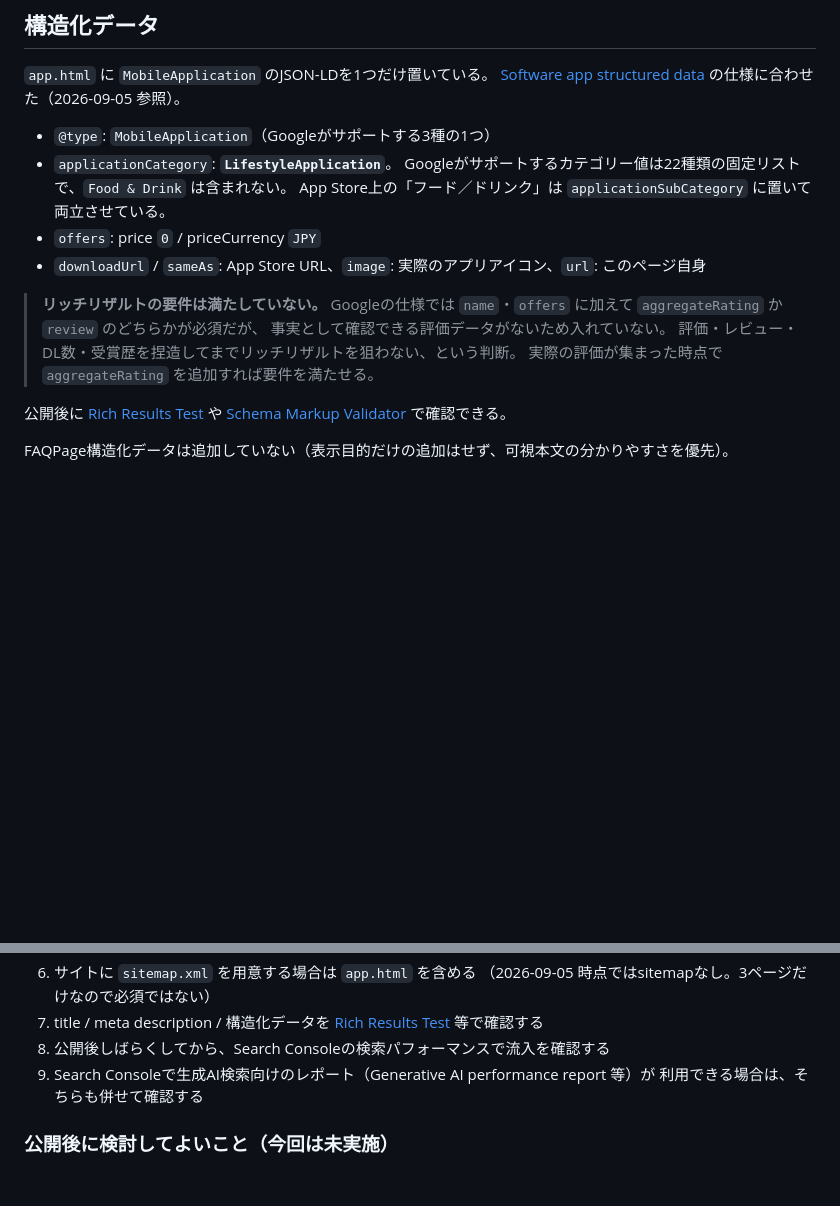
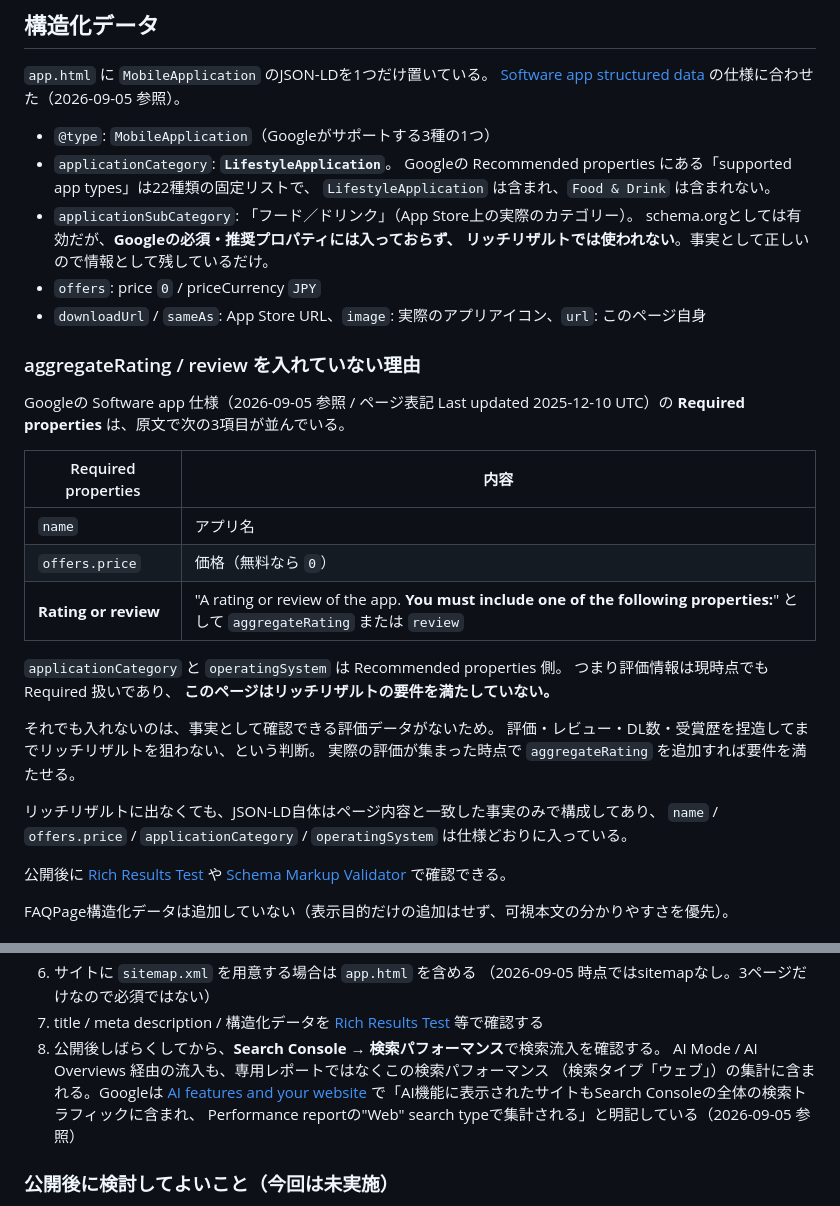
Before and after one commit to isagiyoi/tabeporu-support, a Markdown page: README.md, 2 parts joined by grey strips. Rendered like a GitHub page; blank space fills up the shorter version.

Commit message:
READMEの構造化データ・Search Console記述を公式仕様に合わせて訂正
- Software app仕様のRequired propertiesを原文どおり
  name / offers.price / Rating or review（aggregateRating または review）
  として明記し、applicationCategory・operatingSystemがRecommended側であることを補足
- applicationSubCategoryがGoogleの必須・推奨に含まれず
  リッチリザルトでは使われないことを明記
- AI Mode / AI Overviewsの流入は専用レポートではなく
  検索パフォーマンス（検索タイプ「ウェブ」）に含まれる、という説明へ訂正

app.htmlのJSON-LDは変更なし（評価情報は捏造せず追加しない）。

Co-Authored-By: Claude Opus 5 <noreply@anthropic.com>

```diff
--- a/README.md
+++ b/README.md
@@ -98,16 +98,35 @@ Google Search Central の
 
 - `@type`: `MobileApplication`（Googleがサポートする3種の1つ）
 - `applicationCategory`: **`LifestyleApplication`**。
-  Googleがサポートするカテゴリー値は22種類の固定リストで、`Food & Drink` は含まれない。
-  App Store上の「フード／ドリンク」は `applicationSubCategory` に置いて両立させている。
+  Googleの Recommended properties にある「supported app types」は22種類の固定リストで、
+  `LifestyleApplication` は含まれ、`Food & Drink` は含まれない。
+- `applicationSubCategory`: 「フード／ドリンク」（App Store上の実際のカテゴリー）。
+  schema.orgとしては有効だが、**Googleの必須・推奨プロパティには入っておらず、
+  リッチリザルトでは使われない**。事実として正しいので情報として残しているだけ。
 - `offers`: price `0` / priceCurrency `JPY`
 - `downloadUrl` / `sameAs`: App Store URL、`image`: 実際のアプリアイコン、`url`: このページ自身
 
-> **リッチリザルトの要件は満たしていない。**
-> Googleの仕様では `name`・`offers` に加えて `aggregateRating` か `review` のどちらかが必須だが、
-> 事実として確認できる評価データがないため入れていない。
-> 評価・レビュー・DL数・受賞歴を捏造してまでリッチリザルトを狙わない、という判断。
-> 実際の評価が集まった時点で `aggregateRating` を追加すれば要件を満たせる。
+### aggregateRating / review を入れていない理由
+
+Googleの Software app 仕様（2026-09-05 参照 / ページ表記 Last updated 2025-12-10 UTC）の
+**Required properties** は、原文で次の3項目が並んでいる。
+
+| Required properties | 内容 |
+|---|---|
+| `name` | アプリ名 |
+| `offers.price` | 価格（無料なら `0`） |
+| **Rating or review** | "A rating or review of the app. **You must include one of the following properties:**" として `aggregateRating` または `review` |
+
+`applicationCategory` と `operatingSystem` は Recommended properties 側。
+つまり評価情報は現時点でも Required 扱いであり、
+**このページはリッチリザルトの要件を満たしていない。**
+
+それでも入れないのは、事実として確認できる評価データがないため。
+評価・レビュー・DL数・受賞歴を捏造してまでリッチリザルトを狙わない、という判断。
+実際の評価が集まった時点で `aggregateRating` を追加すれば要件を満たせる。
+
+リッチリザルトに出なくても、JSON-LD自体はページ内容と一致した事実のみで構成してあり、
+`name` / `offers.price` / `applicationCategory` / `operatingSystem` は仕様どおりに入っている。
 
 公開後に [Rich Results Test](https://search.google.com/test/rich-results) や
 [Schema Markup Validator](https://validator.schema.org/) で確認できる。
@@ -153,9 +172,12 @@ FAQPage構造化データは追加していない（表示目的だけの追加
    （2026-09-05 時点ではsitemapなし。3ページだけなので必須ではない）
 7. title / meta description / 構造化データを
    [Rich Results Test](https://search.google.com/test/rich-results) 等で確認する
-8. 公開後しばらくしてから、Search Consoleの検索パフォーマンスで流入を確認する
-9. Search Consoleで生成AI検索向けのレポート（Generative AI performance report 等）が
-   利用できる場合は、そちらも併せて確認する
+8. 公開後しばらくしてから、**Search Console → 検索パフォーマンス**で検索流入を確認する。
+   AI Mode / AI Overviews 経由の流入も、専用レポートではなくこの検索パフォーマンス
+   （検索タイプ「ウェブ」）の集計に含まれる。Googleは
+   [AI features and your website](https://developers.google.com/search/docs/appearance/ai-features)
+   で「AI機能に表示されたサイトもSearch Consoleの全体の検索トラフィックに含まれ、
+   Performance reportの"Web" search typeで集計される」と明記している（2026-09-05 参照）
 
 ### 公開後に検討してよいこと（今回は未実施）
 
```
